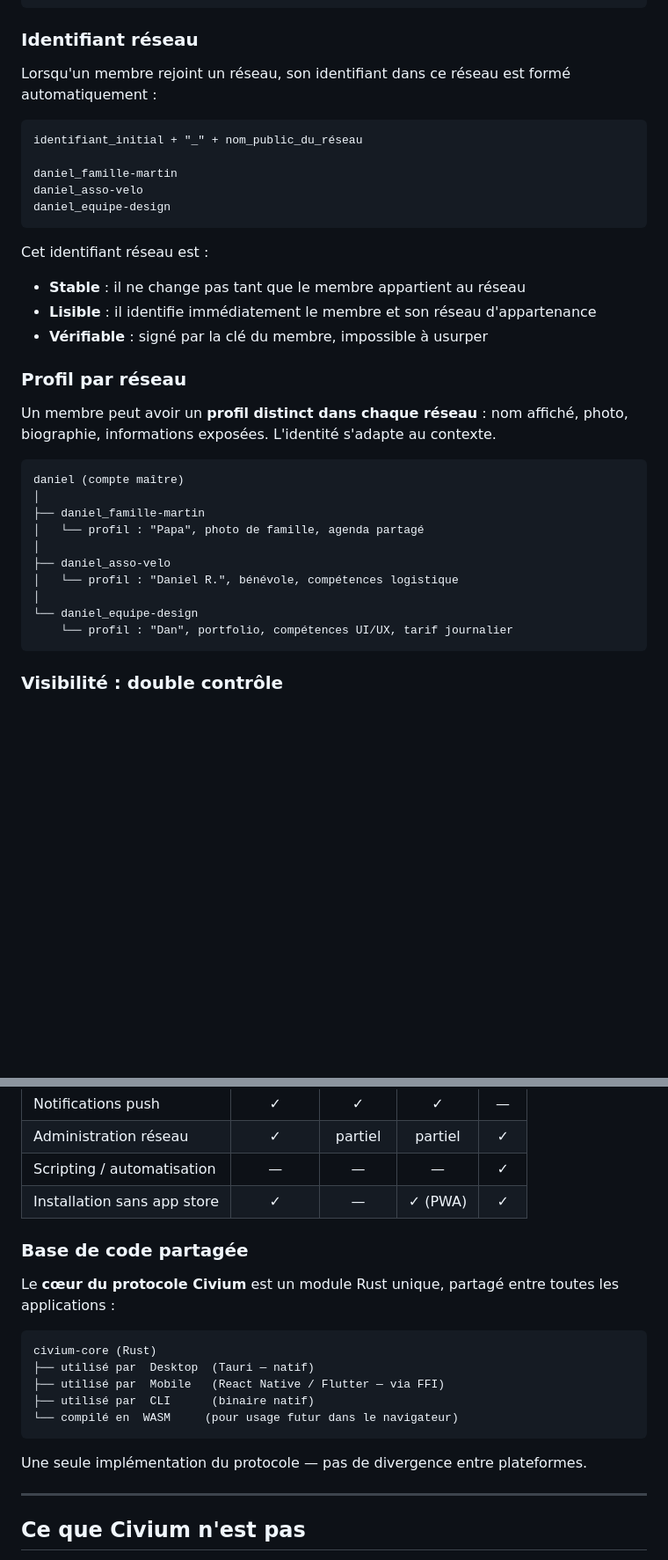
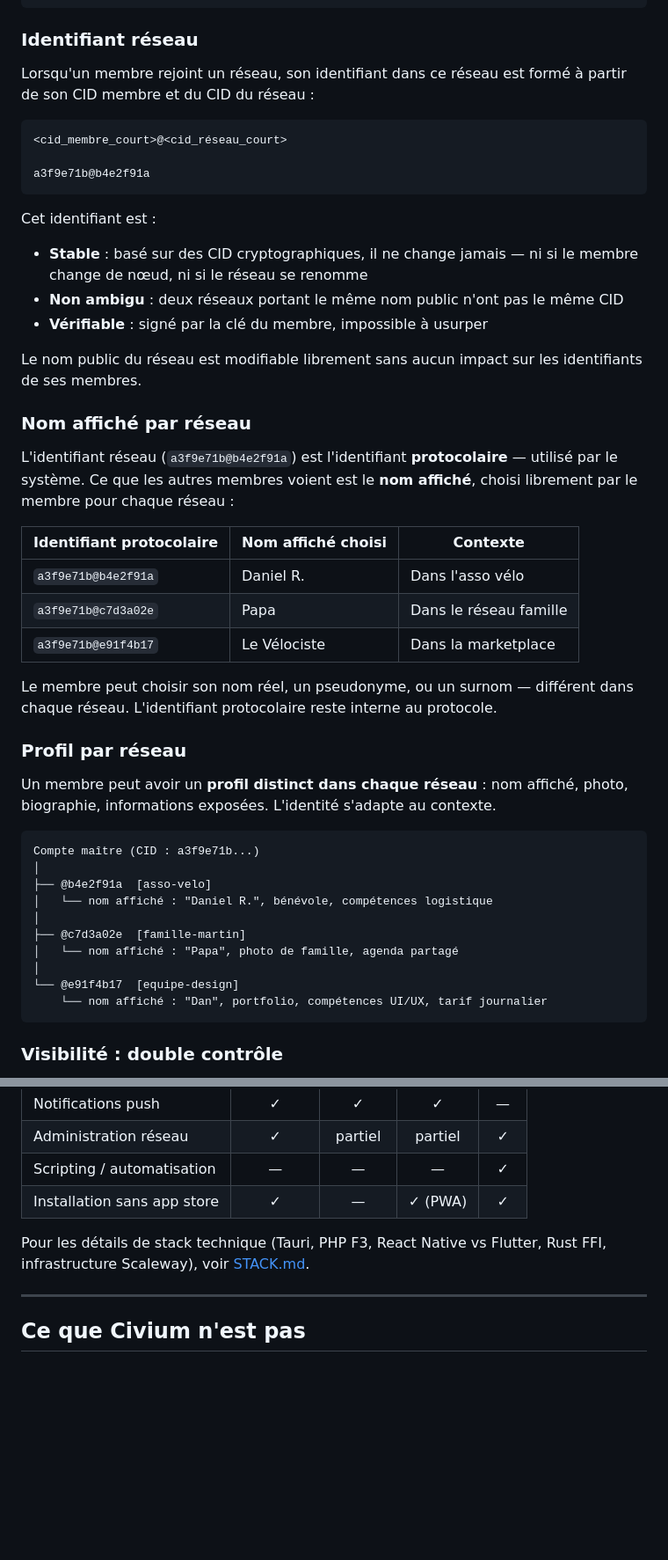
Before and after one commit to rouaix/Civium, a Markdown page: README.md, 2 parts joined by grey strips. Shown at 88% size. GitHub-like rendering; blank space fills up the shorter version.

````diff
--- a/README.md
+++ b/README.md
@@ -1738,36 +1832,48 @@ CID          :  civium:a3f9c2...e71b   (unique globalement)
 
 ### Identifiant réseau
 
-Lorsqu'un membre rejoint un réseau, son identifiant dans ce réseau est formé automatiquement :
-
-```
-identifiant_initial + "_" + nom_public_du_réseau
-
-daniel_famille-martin
-daniel_asso-velo
-daniel_equipe-design
-```
-
-Cet identifiant réseau est :
-- **Stable** : il ne change pas tant que le membre appartient au réseau
-- **Lisible** : il identifie immédiatement le membre et son réseau d'appartenance
+Lorsqu'un membre rejoint un réseau, son identifiant dans ce réseau est formé à partir de son CID membre et du CID du réseau :
+
+```
+<cid_membre_court>@<cid_réseau_court>
+
+a3f9e71b@b4e2f91a
+```
+
+Cet identifiant est :
+- **Stable** : basé sur des CID cryptographiques, il ne change jamais — ni si le membre change de nœud, ni si le réseau se renomme
+- **Non ambigu** : deux réseaux portant le même nom public n'ont pas le même CID
 - **Vérifiable** : signé par la clé du membre, impossible à usurper
 
+Le nom public du réseau est modifiable librement sans aucun impact sur les identifiants de ses membres.
+
+### Nom affiché par réseau
+
+L'identifiant réseau (`a3f9e71b@b4e2f91a`) est l'identifiant **protocolaire** — utilisé par le système. Ce que les autres membres voient est le **nom affiché**, choisi librement par le membre pour chaque réseau :
+
+| Identifiant protocolaire | Nom affiché choisi | Contexte |
+|---|---|---|
+| `a3f9e71b@b4e2f91a` | Daniel R. | Dans l'asso vélo |
+| `a3f9e71b@c7d3a02e` | Papa | Dans le réseau famille |
+| `a3f9e71b@e91f4b17` | Le Vélociste | Dans la marketplace |
+
+Le membre peut choisir son nom réel, un pseudonyme, ou un surnom — différent dans chaque réseau. L'identifiant protocolaire reste interne au protocole.
+
 ### Profil par réseau
 
 Un membre peut avoir un **profil distinct dans chaque réseau** : nom affiché, photo, biographie, informations exposées. L'identité s'adapte au contexte.
 
 ```
-daniel (compte maître)
+Compte maître (CID : a3f9e71b...)
 │
-├── daniel_famille-martin
-│   └── profil : "Papa", photo de famille, agenda partagé
+├── @b4e2f91a  [asso-velo]
+│   └── nom affiché : "Daniel R.", bénévole, compétences logistique
 │
-├── daniel_asso-velo
-│   └── profil : "Daniel R.", bénévole, compétences logistique
+├── @c7d3a02e  [famille-martin]
+│   └── nom affiché : "Papa", photo de famille, agenda partagé
 │
-└── daniel_equipe-design
-    └── profil : "Dan", portfolio, compétences UI/UX, tarif journalier
+└── @e91f4b17  [equipe-design]
+    └── nom affiché : "Dan", portfolio, compétences UI/UX, tarif journalier
 ```
 
 ### Visibilité : double contrôle
@@ -2015,19 +2003,7 @@ civium backup export --encrypted        # sauvegarde chiffrée
 | Scripting / automatisation | — | — | — | ✓ |
 | Installation sans app store | ✓ | — | ✓ (PWA) | ✓ |
 
-### Base de code partagée
-
-Le **cœur du protocole Civium** est un module Rust unique, partagé entre toutes les applications :
-
-```
-civium-core (Rust)
-├── utilisé par  Desktop  (Tauri — natif)
-├── utilisé par  Mobile   (React Native / Flutter — via FFI)
-├── utilisé par  CLI      (binaire natif)
-└── compilé en  WASM     (pour usage futur dans le navigateur)
-```
-
-Une seule implémentation du protocole — pas de divergence entre plateformes.
+Pour les détails de stack technique (Tauri, PHP F3, React Native vs Flutter, Rust FFI, infrastructure Scaleway), voir [STACK.md](STACK.md).
 
 ---
 
````
Also changed, not shown: other parts of README.md (+127 -151 lines), STACK.md (added, +139 -0 lines).
